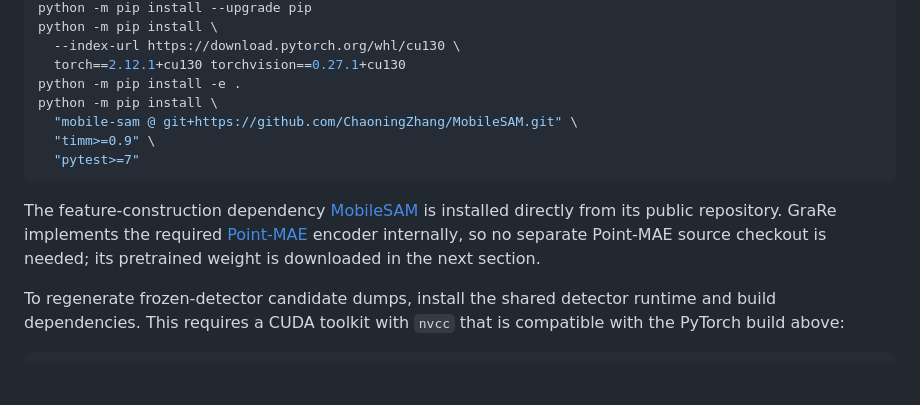
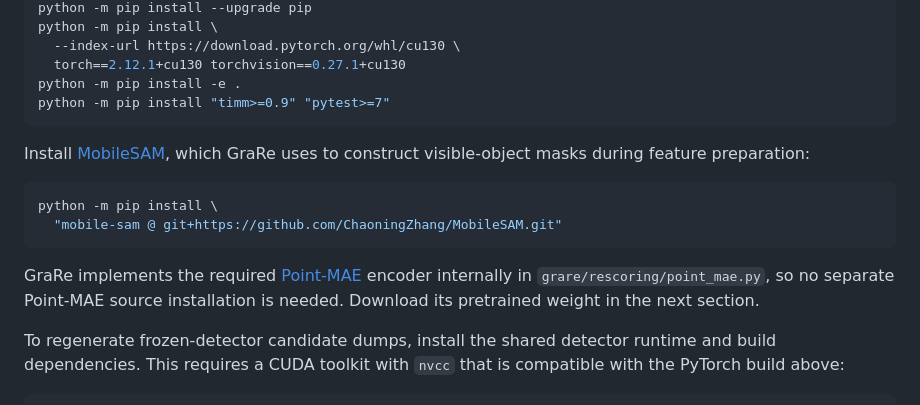
Before and after one commit to Minakanmi-Yuki/grare, a Markdown page: README.md, the part around the change. GitHub-like rendering; blank space fills up the shorter version.

Commit message:
Separate MobileSAM installation

````diff
--- a/README.md
+++ b/README.md
@@ -60,18 +60,21 @@ python -m pip install \
   --index-url https://download.pytorch.org/whl/cu130 \
   torch==2.12.1+cu130 torchvision==0.27.1+cu130
 python -m pip install -e .
-python -m pip install \
-  "mobile-sam @ git+https://github.com/ChaoningZhang/MobileSAM.git" \
-  "timm>=0.9" \
-  "pytest>=7"
+python -m pip install "timm>=0.9" "pytest>=7"
 ```
 
-The feature-construction dependency
-[MobileSAM](https://github.com/ChaoningZhang/MobileSAM) is installed directly
-from its public repository. GraRe implements the required
-[Point-MAE](https://github.com/Pang-Yatian/Point-MAE) encoder internally, so
-no separate Point-MAE source checkout is needed; its pretrained weight is
-downloaded in the next section.
+Install [MobileSAM](https://github.com/ChaoningZhang/MobileSAM), which GraRe
+uses to construct visible-object masks during feature preparation:
+
+```bash
+python -m pip install \
+  "mobile-sam @ git+https://github.com/ChaoningZhang/MobileSAM.git"
+```
+
+GraRe implements the required
+[Point-MAE](https://github.com/Pang-Yatian/Point-MAE) encoder internally in
+`grare/rescoring/point_mae.py`, so no separate Point-MAE source installation
+is needed. Download its pretrained weight in the next section.
 
 To regenerate frozen-detector candidate dumps, install the shared detector
 runtime and build dependencies. This requires a CUDA toolkit with `nvcc` that
````
